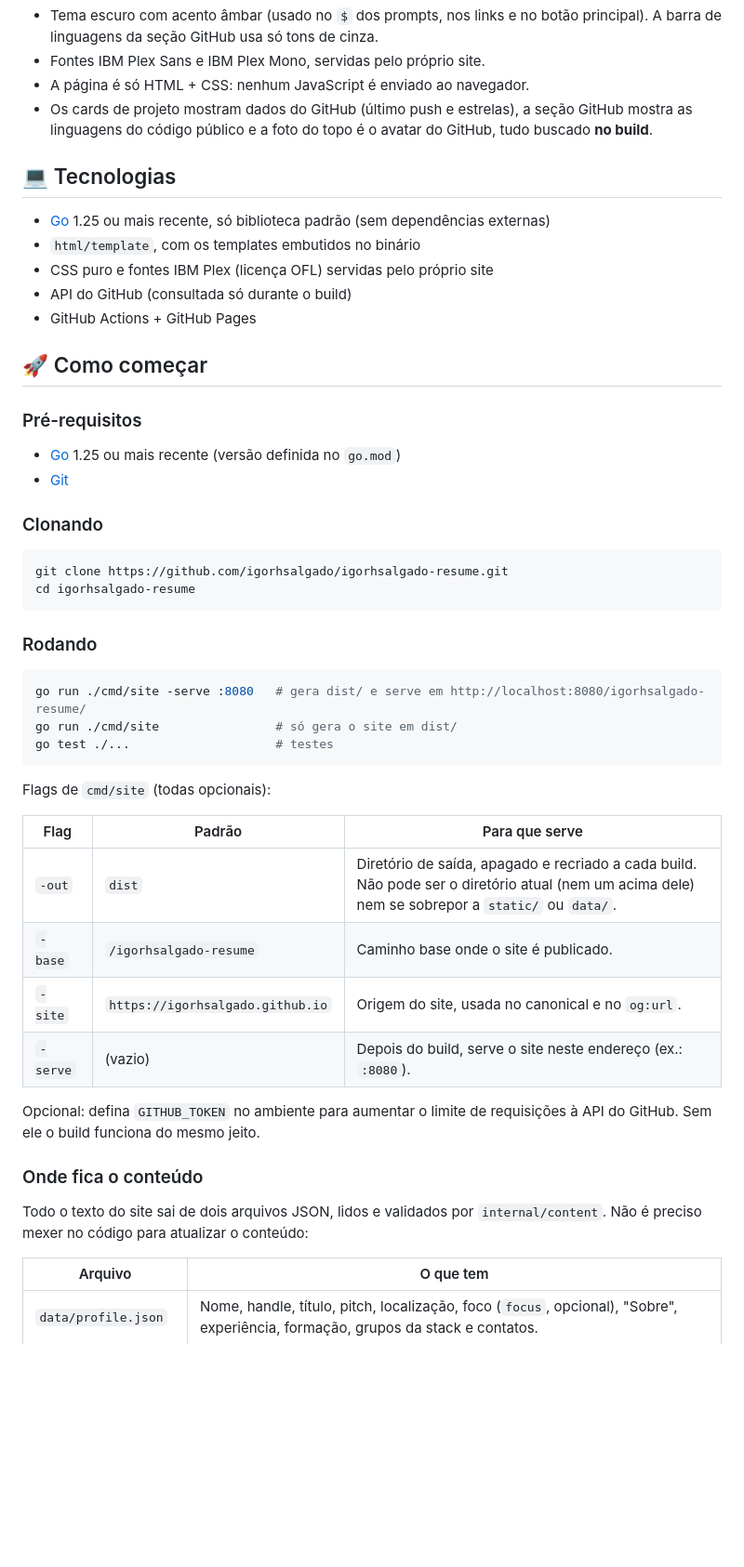
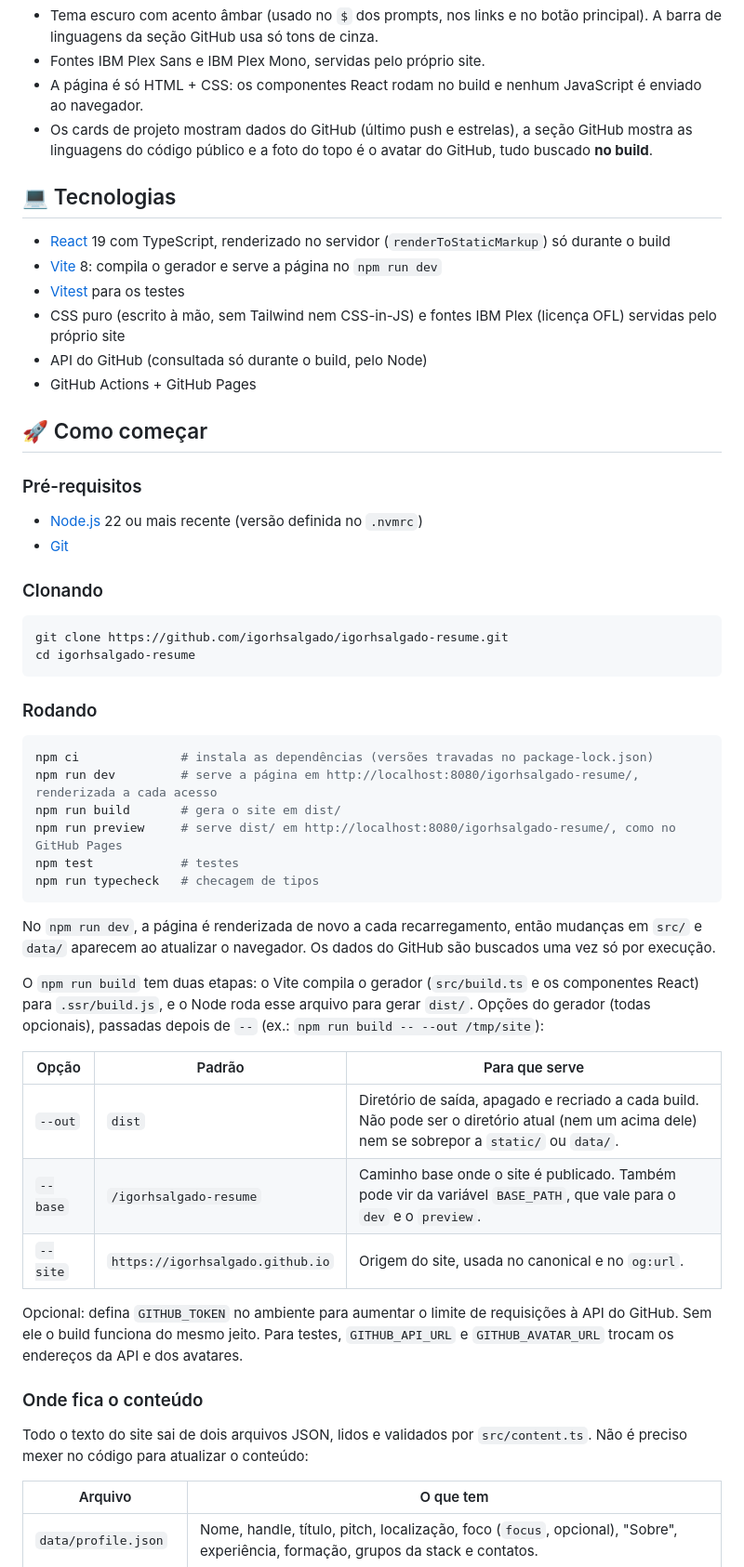
Before and after one commit to igorhsalgado/igorhsalgado-resume, a Markdown page: README.md, the part around one of its changes. Shown at 93% size. GitHub-like rendering; blank space fills up the shorter version.

Commit message:
docs: atualiza o README para React, Vite e Node

````diff
--- a/README.md
+++ b/README.md
@@ -21,22 +21,23 @@
 - O conteúdo ocupa toda a largura da tela, com respiro lateral fluido (16px no celular, até 48px). Quem preenche a largura são as grades: quadros de resumo do Sobre, cards de projeto (`auto-fit` de 22rem), grupos da Stack lado a lado (a partir de 1024px) e Formação ao lado da Experiência. Texto corrido nunca passa de ~75 caracteres por linha.
 - Tema escuro com acento âmbar (usado no `$` dos prompts, nos links e no botão principal). A barra de linguagens da seção GitHub usa só tons de cinza.
 - Fontes IBM Plex Sans e IBM Plex Mono, servidas pelo próprio site.
-- A página é só HTML + CSS: nenhum JavaScript é enviado ao navegador.
+- A página é só HTML + CSS: os componentes React rodam no build e nenhum JavaScript é enviado ao navegador.
 - Os cards de projeto mostram dados do GitHub (último push e estrelas), a seção GitHub mostra as linguagens do código público e a foto do topo é o avatar do GitHub, tudo buscado **no build**.
 
 <h2 id="tech">💻 Tecnologias</h2>
 
-- [Go](https://go.dev) 1.25 ou mais recente, só biblioteca padrão (sem dependências externas)
-- `html/template`, com os templates embutidos no binário
-- CSS puro e fontes IBM Plex (licença OFL) servidas pelo próprio site
-- API do GitHub (consultada só durante o build)
+- [React](https://react.dev) 19 com TypeScript, renderizado no servidor (`renderToStaticMarkup`) só durante o build
+- [Vite](https://vite.dev) 8: compila o gerador e serve a página no `npm run dev`
+- [Vitest](https://vitest.dev) para os testes
+- CSS puro (escrito à mão, sem Tailwind nem CSS-in-JS) e fontes IBM Plex (licença OFL) servidas pelo próprio site
+- API do GitHub (consultada só durante o build, pelo Node)
 - GitHub Actions + GitHub Pages
 
 <h2 id="started">🚀 Como começar</h2>
 
 <h3>Pré-requisitos</h3>
 
-- [Go](https://go.dev/dl/) 1.25 ou mais recente (versão definida no `go.mod`)
+- [Node.js](https://nodejs.org) 22 ou mais recente (versão definida no `.nvmrc`)
 - [Git](https://git-scm.com)
 
 <h3>Clonando</h3>
@@ -49,25 +50,29 @@ cd igorhsalgado-resume
 <h3>Rodando</h3>
 
 ```bash
-go run ./cmd/site -serve :8080   # gera dist/ e serve em http://localhost:8080/igorhsalgado-resume/
-go run ./cmd/site                # só gera o site em dist/
-go test ./...                    # testes
+npm ci              # instala as dependências (versões travadas no package-lock.json)
+npm run dev         # serve a página em http://localhost:8080/igorhsalgado-resume/, renderizada a cada acesso
+npm run build       # gera o site em dist/
+npm run preview     # serve dist/ em http://localhost:8080/igorhsalgado-resume/, como no GitHub Pages
+npm test            # testes
+npm run typecheck   # checagem de tipos
 ```
 
-Flags de `cmd/site` (todas opcionais):
+No `npm run dev`, a página é renderizada de novo a cada recarregamento, então mudanças em `src/` e `data/` aparecem ao atualizar o navegador. Os dados do GitHub são buscados uma vez só por execução.
 
-| Flag | Padrão | Para que serve |
+O `npm run build` tem duas etapas: o Vite compila o gerador (`src/build.ts` e os componentes React) para `.ssr/build.js`, e o Node roda esse arquivo para gerar `dist/`. Opções do gerador (todas opcionais), passadas depois de `--` (ex.: `npm run build -- --out /tmp/site`):
+
+| Opção | Padrão | Para que serve |
 | --- | --- | --- |
-| `-out` | `dist` | Diretório de saída, apagado e recriado a cada build. Não pode ser o diretório atual (nem um acima dele) nem se sobrepor a `static/` ou `data/`. |
-| `-base` | `/igorhsalgado-resume` | Caminho base onde o site é publicado. |
-| `-site` | `https://igorhsalgado.github.io` | Origem do site, usada no canonical e no `og:url`. |
-| `-serve` | (vazio) | Depois do build, serve o site neste endereço (ex.: `:8080`). |
+| `--out` | `dist` | Diretório de saída, apagado e recriado a cada build. Não pode ser o diretório atual (nem um acima dele) nem se sobrepor a `static/` ou `data/`. |
+| `--base` | `/igorhsalgado-resume` | Caminho base onde o site é publicado. Também pode vir da variável `BASE_PATH`, que vale para o `dev` e o `preview`. |
+| `--site` | `https://igorhsalgado.github.io` | Origem do site, usada no canonical e no `og:url`. |
 
-Opcional: defina `GITHUB_TOKEN` no ambiente para aumentar o limite de requisições à API do GitHub. Sem ele o build funciona do mesmo jeito.
+Opcional: defina `GITHUB_TOKEN` no ambiente para aumentar o limite de requisições à API do GitHub. Sem ele o build funciona do mesmo jeito. Para testes, `GITHUB_API_URL` e `GITHUB_AVATAR_URL` trocam os endereços da API e dos avatares.
 
 <h3>Onde fica o conteúdo</h3>
 
-Todo o texto do site sai de dois arquivos JSON, lidos e validados por `internal/content`. Não é preciso mexer no código para atualizar o conteúdo:
+Todo o texto do site sai de dois arquivos JSON, lidos e validados por `src/content.ts`. Não é preciso mexer no código para atualizar o conteúdo:
 
 | Arquivo | O que tem |
 | --- | --- |
````
Also changed, not shown: other parts of README.md (+18 -12 lines).
